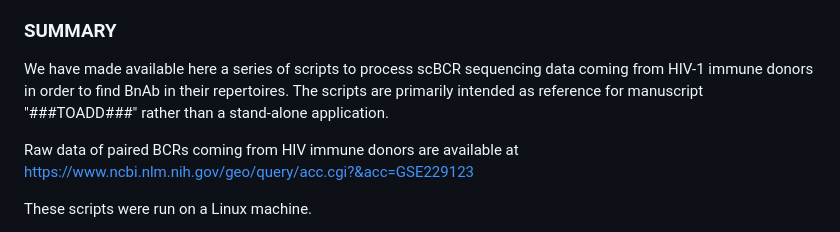
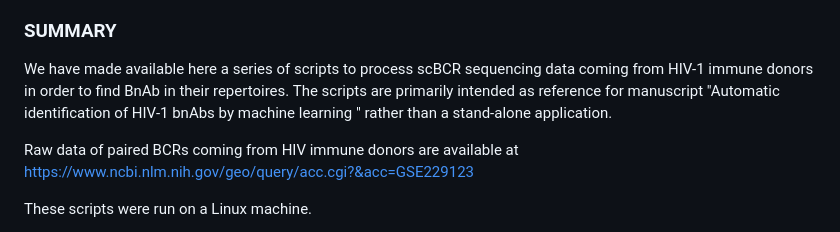
Before and after one commit to MathildeFogPerez/manuscript-bnab-foglierini, a Markdown page: README.md, the part around the change. Drawn GitHub-style.

```diff
--- a/README.md
+++ b/README.md
@@ -9,7 +9,7 @@ email: mathilde.foglierini-perez@chuv.ch
 ### SUMMARY ###
 
 We have made available here a series of scripts to process scBCR sequencing data coming from HIV-1 immune donors in order to find BnAb in their repertoires.
-The scripts are primarily intended as reference for manuscript "###TOADD###" rather than a stand-alone application.
+The scripts are primarily intended as reference for manuscript "Automatic identification of HIV-1 bnAbs by machine learning " rather than a stand-alone application.
 
 Raw data of paired BCRs coming from HIV immune donors are available at https://www.ncbi.nlm.nih.gov/geo/query/acc.cgi?&acc=GSE229123
 
```
